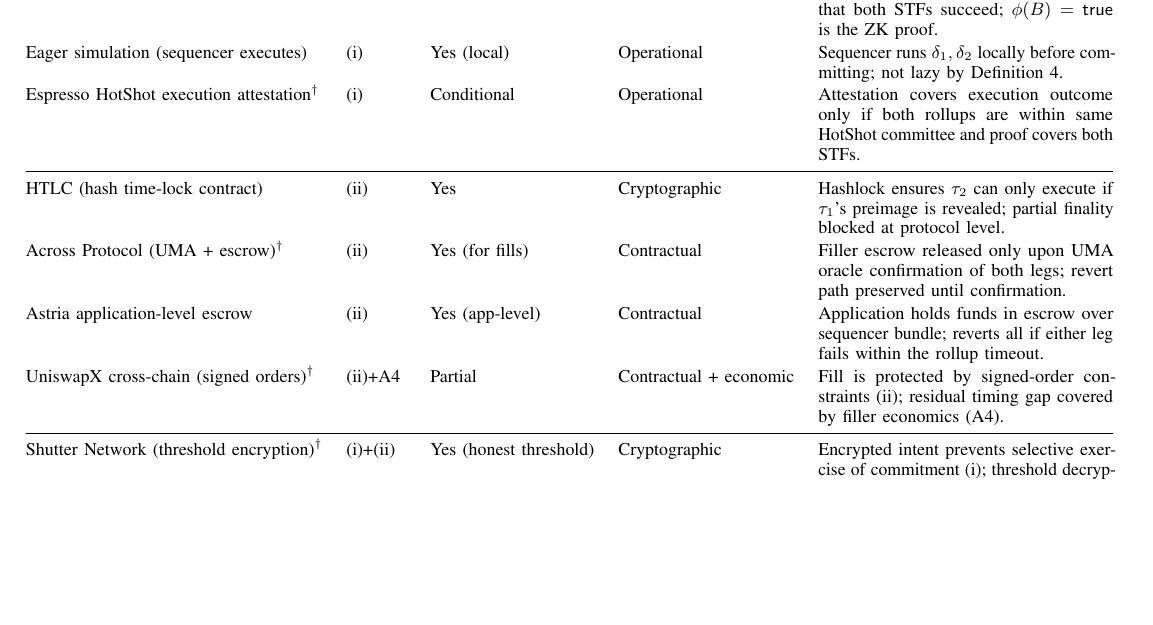
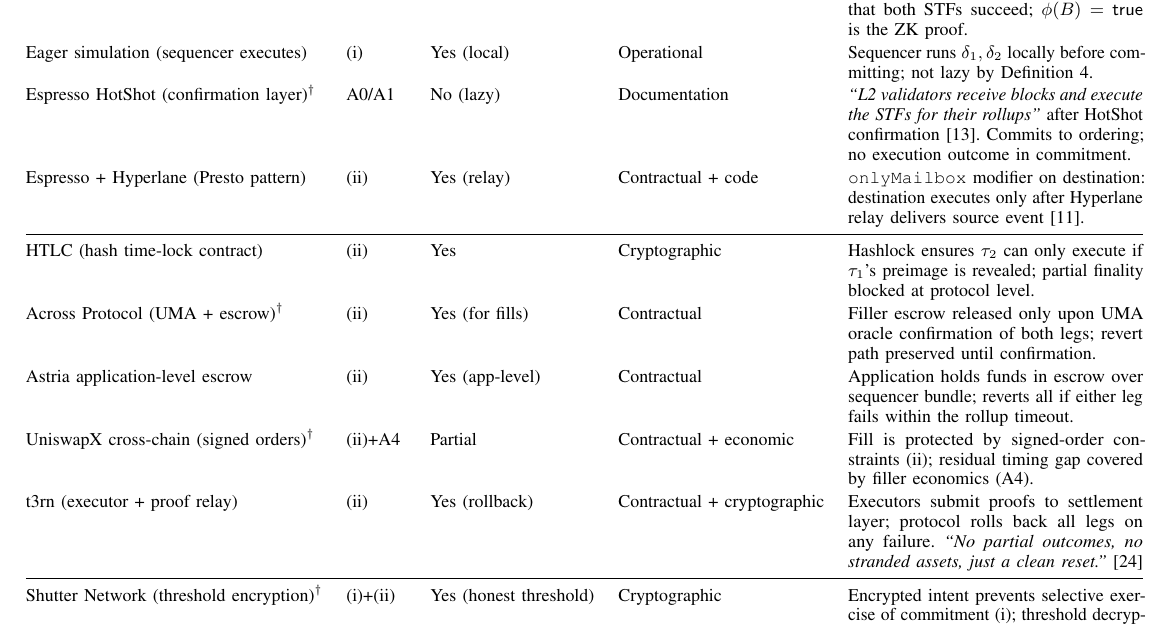
Before and after one commit to Andrewyzzz/s-p-roll-up, a LaTeX paper (paper/main.tex, which reads paper/sections/07-designspace.tex): part of page 11 of 17, cut so that both start at the same text, the shorter picture padded with empty space. Compiled offline with pdfLaTeX.

Commit message:
feat(paper): §7 table updated — Espresso corrected + T3rn added
§7 design-space table updates:

Espresso HotShot row corrected (from TF-3 architecture.md verification):
  Old: "(i), Conditional" — incorrect, based on unconfirmed execution attestation
  New: "A0/A1, No (lazy)" + separate Espresso+Hyperlane row
  Evidence: architecture.md verbatim "L2 validators receive blocks and execute
    the STFs for their rollups" (after HotShot confirmation)
  Espresso+Hyperlane (Presto): (ii) via onlyMailbox modifier — destination
    executes only after Hyperlane relay; cites Espresso-Presto

T3rn added as new cap.(ii) row:
  Classification: (ii) — executor proof relay + protocol rollback
  Evidence: "No partial outcomes, no stranded assets, just a clean reset"
  t3rn-docs citation added to references.bib

Table now has 14 mechanisms across (i)/(ii)/(i)+(ii)/A4-only classes.
Closes TODO in §7 REVIEW STATUS comment.

Co-Authored-By: Claude Sonnet 4.6 (1M context) <noreply@anthropic.com>

```diff
--- a/paper/sections/07-designspace.tex
+++ b/paper/sections/07-designspace.tex
@@ -46,11 +46,17 @@
   & Operational
   & Sequencer runs $\delta_1, \delta_2$ locally before committing;
     not lazy by Definition~\ref{def:lazy}. \\
-Espresso HotShot execution attestation$^\dagger$
-  & (i) & Conditional
-  & Operational
-  & Attestation covers execution outcome only if both rollups are
-    within same HotShot committee and proof covers both STFs. \\
+Espresso HotShot (confirmation layer)$^\dagger$
+  & A0/A1 & No (lazy)
+  & Documentation
+  & \emph{``L2 validators receive blocks and execute the STFs for their
+    rollups''} after HotShot confirmation~\cite{Espresso-Architecture}.
+    Commits to ordering; no execution outcome in commitment. \\
+Espresso + Hyperlane (Presto pattern)
+  & (ii) & Yes (relay)
+  & Contractual + code
+  & \texttt{onlyMailbox} modifier on destination: destination executes
+    only after Hyperlane relay delivers source event~\cite{Espresso-Presto}. \\
 \midrule
 %--- Capability (ii): Partial-effect prevention ---
 HTLC (hash time-lock contract)
@@ -72,6 +78,12 @@
   & Contractual + economic
   & Fill is protected by signed-order constraints (ii); residual
     timing gap covered by filler economics (A4). \\
+t3rn (executor + proof relay)
+  & (ii) & Yes (rollback)
+  & Contractual + cryptographic
+  & Executors submit proofs to settlement layer; protocol rolls back
+    all legs on any failure. \emph{``No partial outcomes, no stranded
+    assets, just a clean reset.''}~\cite{t3rn-docs} \\
 \midrule
 %--- Hybrid (i)+(ii) ---
 Shutter Network (threshold encryption)$^\dagger$
```
Also changed, not shown: paper/references.bib (+7 -0 lines).
